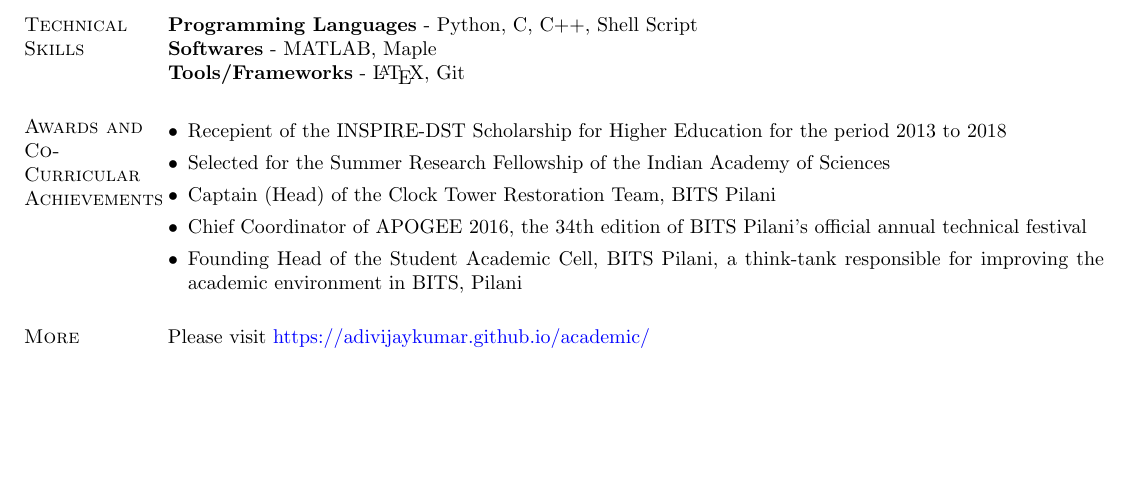
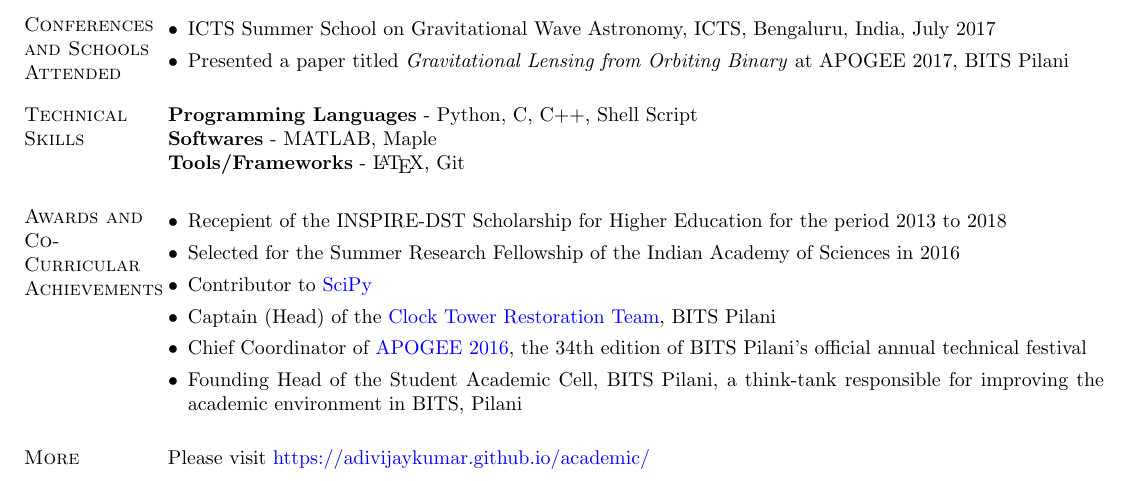
Before and after one commit to adivijaykumar/resume, a LaTeX CV (main.tex): part of page 2 of 2, cut at the place of the change, the shorter picture padded with empty space. Compiled offline with pdfLaTeX.

Commit message:
additions

```diff
--- a/main.tex
+++ b/main.tex
@@ -98,12 +98,18 @@ A computational study of chaotic properties of a coupled chaotic system. We cons
 \emph{Mentored by \href{http://www.bits-pilani.ac.in/Pilani/tapomoy/Profile}{Prof. Tapomoy G Sarkar}, BITS Pilani} \hfill Jan 2017 - June 2017\\
 An in-depth study on black holes and their various aspects. Starting with a review of black holes with different metrics, we also conducted a brief review of naked singularities and paths to quantum gravity. We also revised a fair bit of general relativity in the process.
 
+
 %----------------------------------------------------------------------------------------
 %	RELEVANT COURSE SECTION
 %----------------------------------------------------------------------------------------
 \section{Relevant \hspace{2mm} Courses}
 Classical Mechanics, Electromagnetic Theory, Quantum Mechanics, Mathematical Methods in Physics, Statistical Mechanics, Computational Physics, Particle Physics, General Theory of Relativity and Cosmology, Introductory Quantum Field Theory, Introductory Astronomy and Astrophysics
 
+\section{Conferences and Schools Attended}
+\begin{itemize}[leftmargin=*]
+ \item ICTS Summer School on Gravitational Wave Astronomy, ICTS, Bengaluru, India, July 2017
+ \item Presented a paper titled \textit{Gravitational Lensing from Orbiting Binary} at APOGEE 2017, BITS Pilani
+ \end{itemize}
 %----------------------------------------------------------------------------------------
 %	TECHNICAL SKILLS SECTION
 %----------------------------------------------------------------------------------------
@@ -130,9 +136,10 @@ Classical Mechanics, Electromagnetic Theory, Quantum Mechanics, Mathematical Met
 \section{Awards and Co-Curricular Achievements}
 \begin{itemize}[leftmargin=*]
  \item Recepient of the INSPIRE-DST Scholarship for Higher Education for the period 2013 to 2018
- \item Selected for the Summer Research Fellowship of the Indian Academy of Sciences
- \item Captain (Head) of the Clock Tower Restoration Team, BITS Pilani
- \item Chief Coordinator of APOGEE 2016, the 34th edition of BITS Pilani's official annual technical festival
+ \item Selected for the Summer Research Fellowship of the Indian Academy of Sciences in 2016
+ \item Contributor to \href{https://www.scipy.org/}{SciPy}
+ \item Captain (Head) of the \href{http://www.bits-clocktower.org/}{Clock Tower Restoration Team}, BITS Pilani
+ \item Chief Coordinator of \href{https://bits-apogee.org/2016/}{APOGEE 2016}, the 34th edition of BITS Pilani's official annual technical festival
  \item Founding Head of the Student Academic Cell, BITS Pilani, a think-tank responsible for improving the academic environment in BITS, Pilani
 \end{itemize}
 
```
Also changed, not shown: main.pdf, 2 other files.
